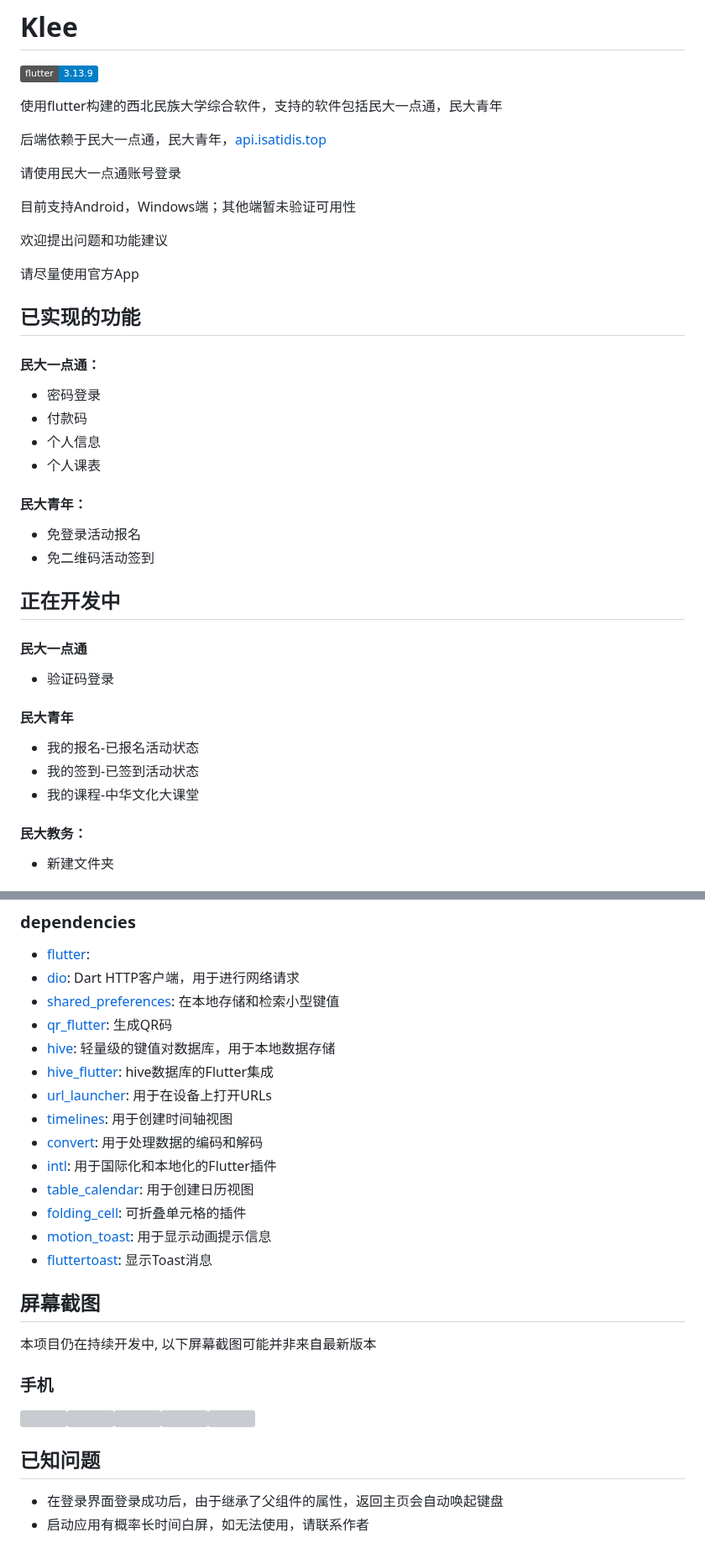
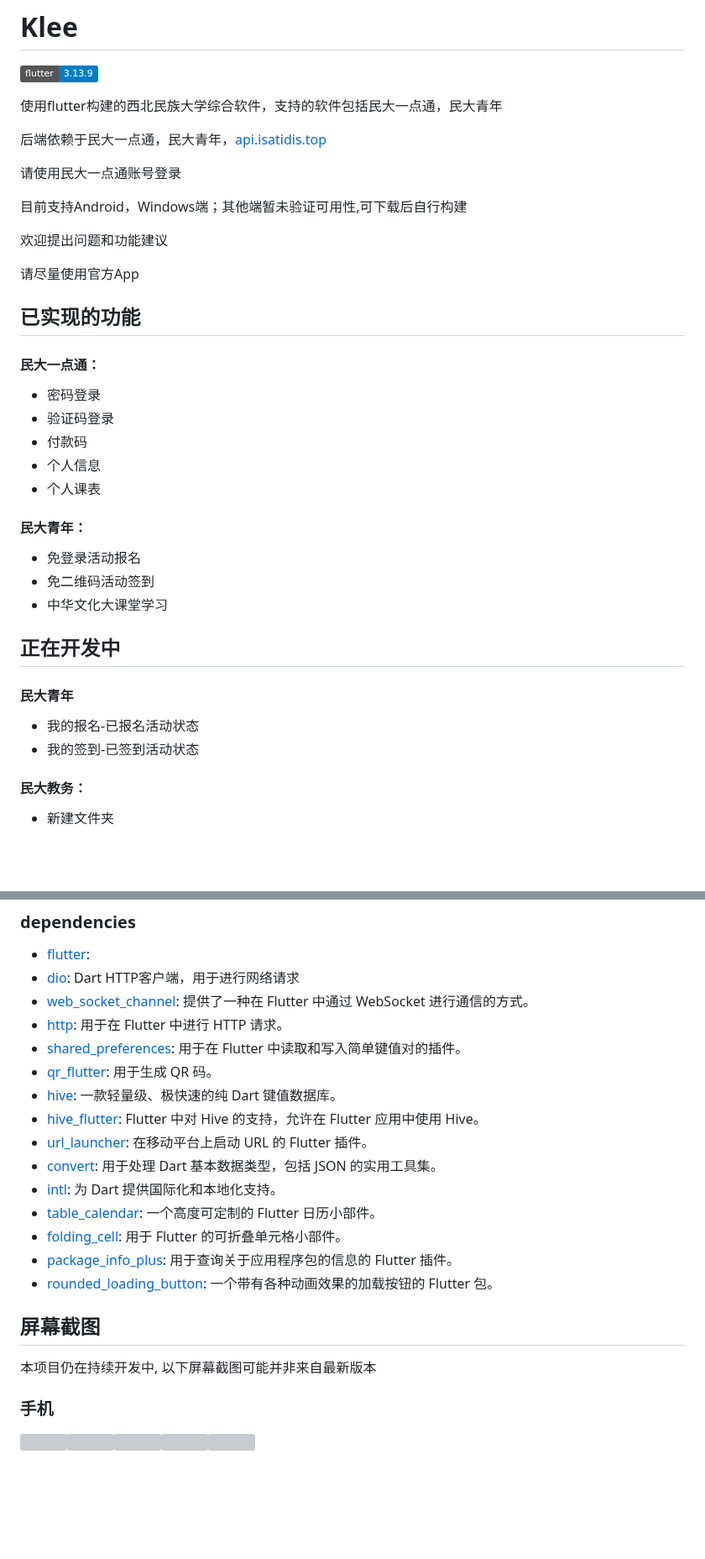
Before and after one commit to Isatidia/Klee, a Markdown page: README.md, 2 parts joined by grey strips. Shown at 84% size. GitHub-like rendering; badges without logos; blank space fills up the shorter version; grey boxes are pictures that could not be loaded.

```diff
--- a/README.md
+++ b/README.md
@@ -8,7 +8,7 @@
 
 请使用民大一点通账号登录
 
-目前支持Android，Windows端；其他端暂未验证可用性
+目前支持Android，Windows端；其他端暂未验证可用性,可下载后自行构建
 
 欢迎提出问题和功能建议
 
@@ -17,20 +17,19 @@
 ## 已实现的功能
 #### 民大一点通：
 - 密码登录
+- 验证码登录
 - 付款码
 - 个人信息
 - 个人课表
 #### 民大青年：
 - 免登录活动报名
 - 免二维码活动签到
+- 中华文化大课堂学习
 
 ## 正在开发中
-#### 民大一点通
- - 验证码登录
 #### 民大青年
  - 我的报名-已报名活动状态
  - 我的签到-已签到活动状态
- - 我的课程-中华文化大课堂
 #### 民大教务：
  - 新建文件夹
 ### 其他：欢迎提出建议
@@ -48,24 +47,23 @@
 ### dependencies
 - [flutter](https://flutter.dev/):
 - [dio](https://pub.dev/packages/dio): Dart HTTP客户端，用于进行网络请求
-- [shared_preferences](https://pub.dev/packages/shared_preferences): 在本地存储和检索小型键值
-- [qr_flutter](https://pub.dev/packages/qr_flutter): 生成QR码
-- [hive](https://pub.dev/packages/hive): 轻量级的键值对数据库，用于本地数据存储
-- [hive_flutter](https://pub.dev/packages/hive_flutter): hive数据库的Flutter集成
-- [url_launcher](https://pub.dev/packages/url_launcher): 用于在设备上打开URLs
-- [timelines](https://pub.dev/packages/timelines): 用于创建时间轴视图
-- [convert](https://pub.dev/packages/convert): 用于处理数据的编码和解码
-- [intl](https://pub.dev/packages/intl): 用于国际化和本地化的Flutter插件
-- [table_calendar](https://pub.dev/packages/table_calendar): 用于创建日历视图
-- [folding_cell](https://pub.dev/packages/folding_cell): 可折叠单元格的插件
-- [motion_toast](https://pub.dev/packages/motion_toast): 用于显示动画提示信息
-- [fluttertoast](https://pub.dev/packages/fluttertoast): 显示Toast消息
+- [web_socket_channel](https://pub.dev/packages/web_socket_channel): 提供了一种在 Flutter 中通过 WebSocket 进行通信的方式。
+- [http](https://pub.dev/packages/http): 用于在 Flutter 中进行 HTTP 请求。
+- [shared_preferences](https://pub.dev/packages/shared_preferences): 用于在 Flutter 中读取和写入简单键值对的插件。
+- [qr_flutter](https://pub.dev/packages/qr_flutter): 用于生成 QR 码。
+- [hive](https://pub.dev/packages/hive): 一款轻量级、极快速的纯 Dart 键值数据库。
+- [hive_flutter](https://pub.dev/packages/hive_flutter): Flutter 中对 Hive 的支持，允许在 Flutter 应用中使用 Hive。
+- [url_launcher](https://pub.dev/packages/url_launcher): 在移动平台上启动 URL 的 Flutter 插件。
+- [convert](https://pub.dev/packages/convert): 用于处理 Dart 基本数据类型，包括 JSON 的实用工具集。
+- [intl](https://pub.dev/packages/intl): 为 Dart 提供国际化和本地化支持。
+- [table_calendar](https://pub.dev/packages/table_calendar): 一个高度可定制的 Flutter 日历小部件。
+- [folding_cell](https://pub.dev/packages/folding_cell): 用于 Flutter 的可折叠单元格小部件。
+- [package_info_plus](https://pub.dev/packages/package_info_plus): 用于查询关于应用程序包的信息的 Flutter 插件。
+- [rounded_loading_button](https://pub.dev/packages/rounded_loading_button): 一个带有各种动画效果的加载按钮的 Flutter 包。
+
 
 ## 屏幕截图
 
 本项目仍在持续开发中, 以下屏幕截图可能并非来自最新版本
 ### 手机
 <img src="https://cc.isatidis.top/screenshots/1.jpg" style="width: 200px"><img src="https://cc.isatidis.top/screenshots/2.jpg" style="width: 200px"><img src="https://cc.isatidis.top/screenshots/3.jpg" style="width: 200px"><img src="https://cc.isatidis.top/screenshots/4.jpg" style="width: 200px"><img src="https://cc.isatidis.top/screenshots/5.jpg" style="width: 200px">
-## 已知问题
- - 在登录界面登录成功后，由于继承了父组件的属性，返回主页会自动唤起键盘
- - 启动应用有概率长时间白屏，如无法使用，请联系作者
```
